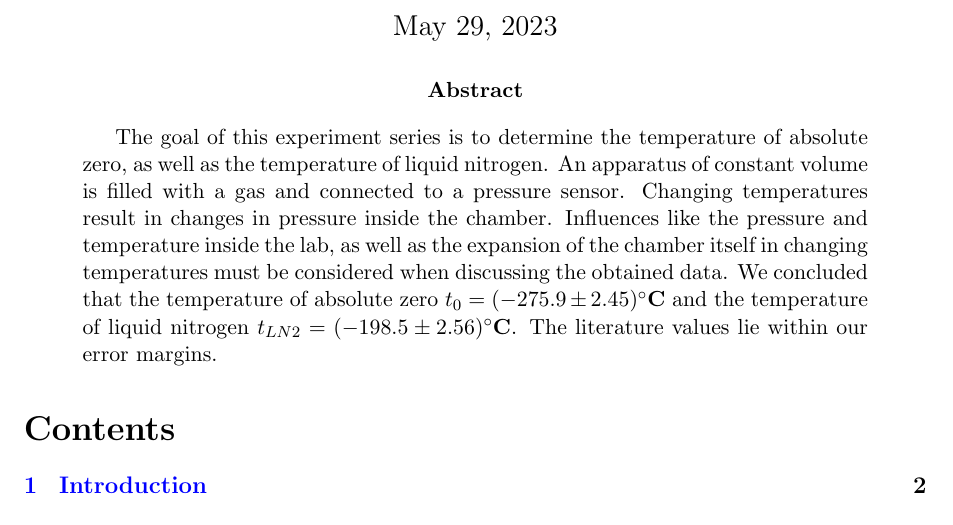
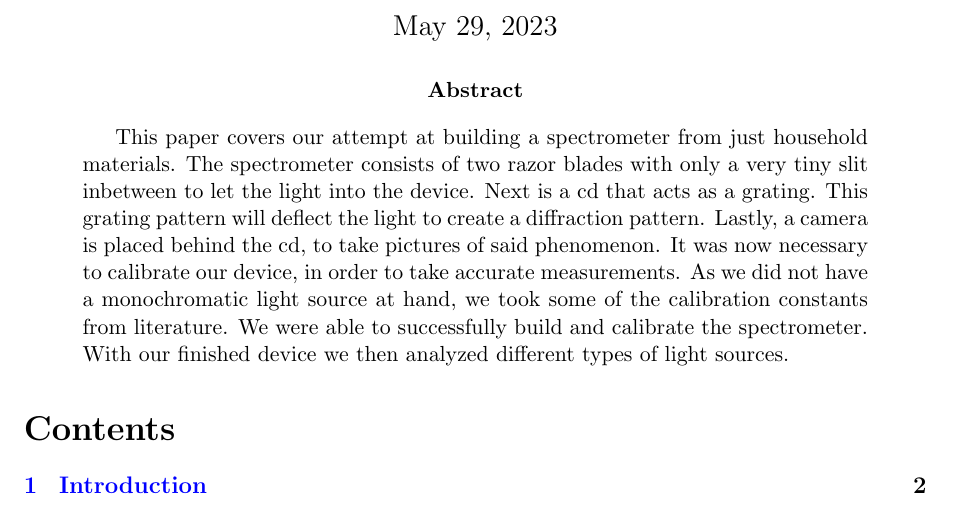
Before and after one commit to Noothless/Do-it-yourself-Spectrometer, a LaTeX paper (report/270323_Noa-Sendlhofer_Christian-Leser_spectrometer.tex): part of page 1 of 11, cut so that both start at the same text. Compiled offline with pdfLaTeX.

Commit message:
abstract

```diff
--- a/report/270323_Noa-Sendlhofer_Christian-Leser_spectrometer.tex
+++ b/report/270323_Noa-Sendlhofer_Christian-Leser_spectrometer.tex
@@ -35,14 +35,14 @@
 \maketitle
 
 \begin{abstract}
-    The goal of this experiment series is to determine the temperature of absolute zero,
-    as well as the temperature of liquid nitrogen. An apparatus of constant volume is filled with a gas
-    and connected to a pressure sensor. Changing temperatures result in changes in pressure inside the chamber.
-    Influences like the pressure and temperature inside the lab, as well as the expansion of the chamber itself
-    in changing temperatures must be considered when discussing the obtained data. We concluded that the temperature
-    of absolute zero $t_0 = (-275.9 \pm 2.45)\si{\bf\celsius}$ and the temperature of liquid nitrogen $t_{LN2} = (-198.5 \pm 2.56)\si{\bf\celsius}$.
-    The literature values lie within our error margins.
-
+    This paper covers our attempt at building a spectrometer from just household materials.
+    The spectrometer consists of two razor blades with only a very tiny slit inbetween to let the light
+    into the device. Next is a cd that acts as a grating. This grating pattern will deflect the light to create
+    a diffraction pattern. Lastly, a camera is placed behind the cd, to take pictures of said phenomenon.
+    It was now necessary to calibrate our device, in order to take accurate measurements. As we did not have a
+    monochromatic light source at hand, we took some of the calibration constants from literature.
+    We were able to successfully build and calibrate the spectrometer. With our finished device we then analyzed
+    different types of light sources.
 \end{abstract}
 
 \tableofcontents
```
